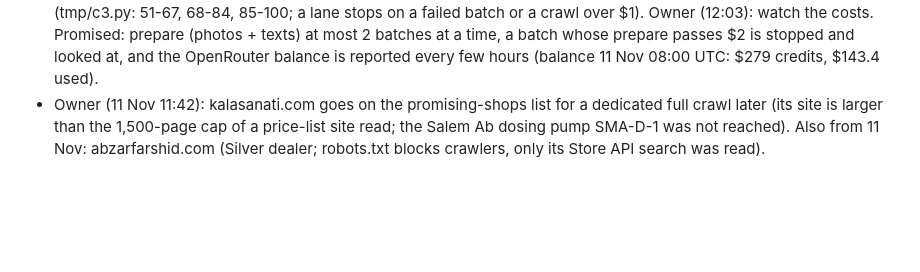
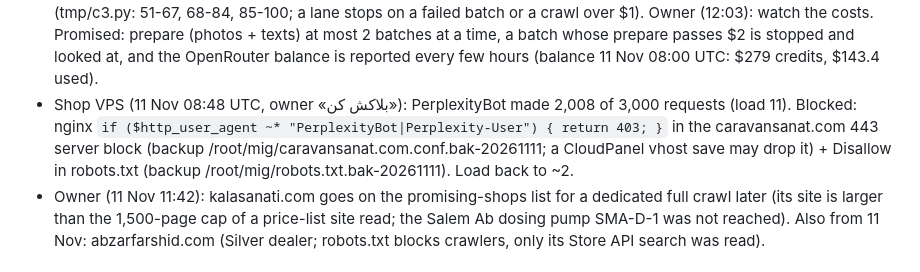
Before and after one commit to mohammadmahdidoosti/product-crawler, a Markdown page: docs/NEXT_STEPS.md, the part around the change. Rendered like a GitHub page; blank space fills up the shorter version.

Commit message:
Notes: PerplexityBot blocked on the shop VPS (owner)
Co-Authored-By: Claude Opus 5.5 <noreply@anthropic.com>
Claude-Session: https://claude.ai/code/session_01JhgKFTdvpqfCMXAB2sifje

```diff
--- a/docs/NEXT_STEPS.md
+++ b/docs/NEXT_STEPS.md
@@ -17,6 +17,10 @@
   Owner (12:03): watch the costs. Promised: prepare (photos + texts) at most 2 batches at a time, a batch whose
   prepare passes $2 is stopped and looked at, and the OpenRouter balance is reported every few hours
   (balance 11 Nov 08:00 UTC: $279 credits, $143.4 used).
+- Shop VPS (11 Nov 08:48 UTC, owner «بلاکش کن»): PerplexityBot made 2,008 of 3,000 requests (load 11). Blocked:
+  nginx `if ($http_user_agent ~* "PerplexityBot|Perplexity-User") { return 403; }` in the caravansanat.com 443 server
+  block (backup /root/mig/caravansanat.com.conf.bak-20261111; a CloudPanel vhost save may drop it) + Disallow in
+  robots.txt (backup /root/mig/robots.txt.bak-20261111). Load back to ~2.
 - Owner (11 Nov 11:42): kalasanati.com goes on the promising-shops list for a dedicated full crawl later (its site is
   larger than the 1,500-page cap of a price-list site read; the Salem Ab dosing pump SMA-D-1 was not reached).
   Also from 11 Nov: abzarfarshid.com (Silver dealer; robots.txt blocks crawlers, only its Store API search was read).
```
